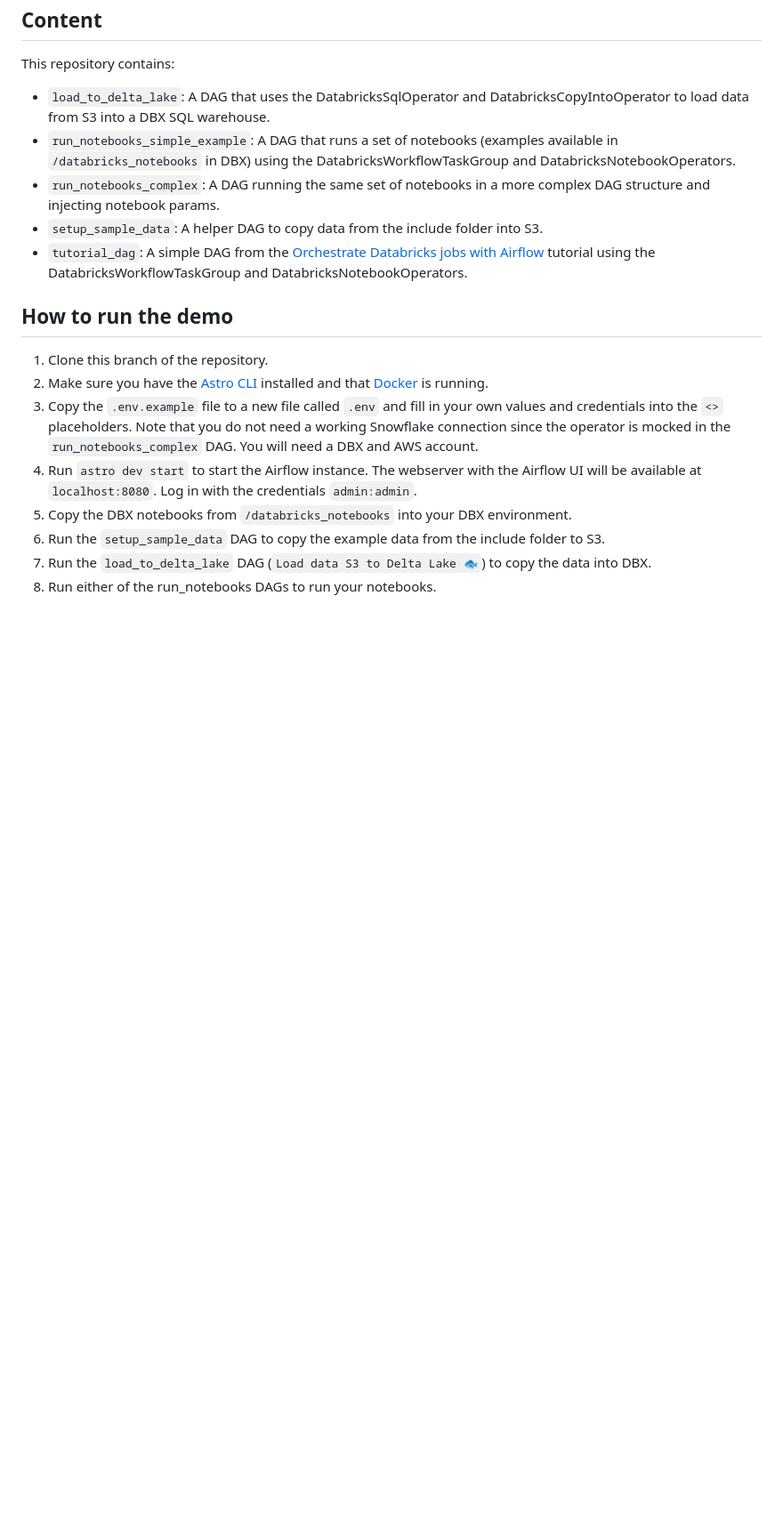
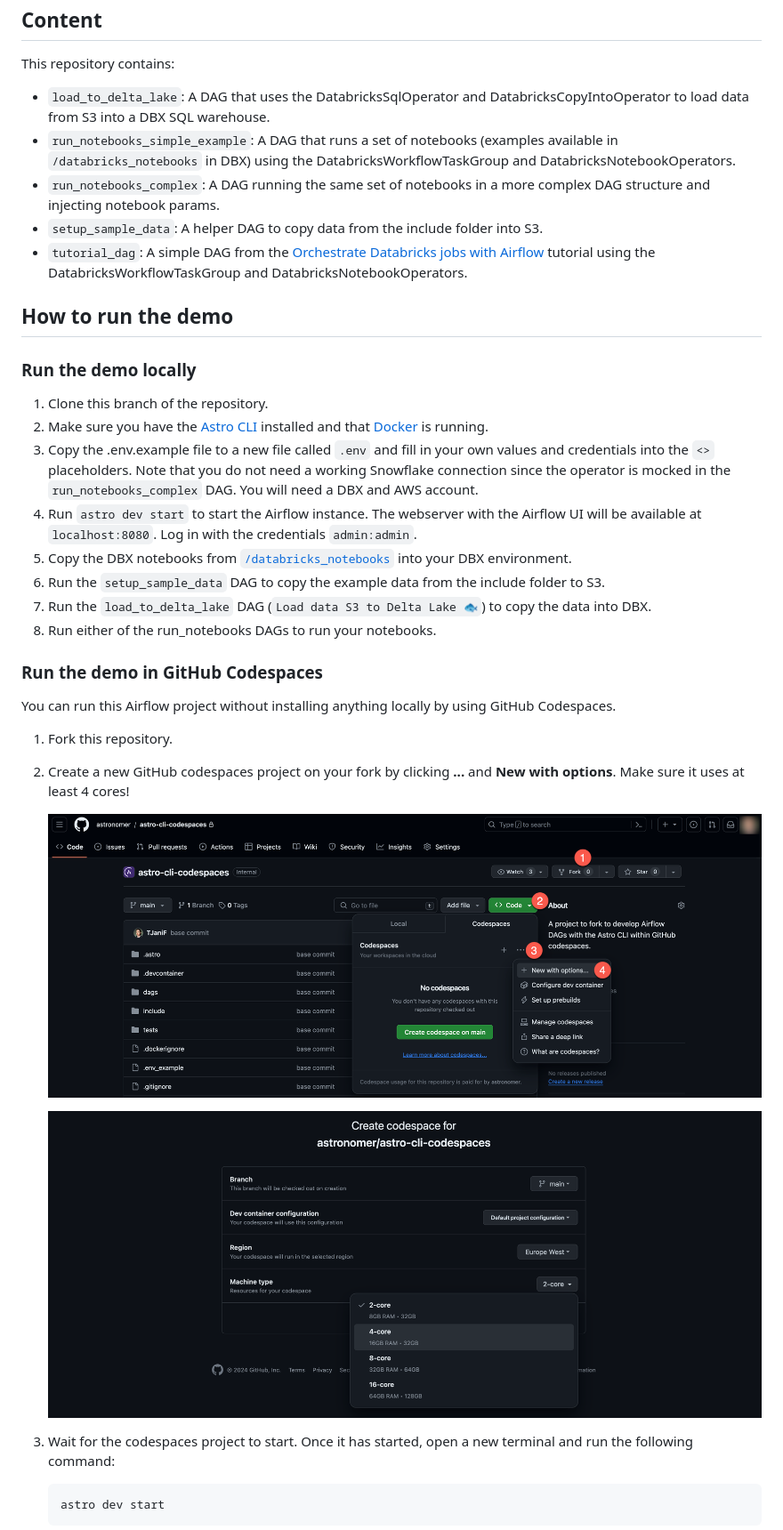
Before and after one commit to astronomer/webinar-demos, a Markdown page: README.md, the part around one of its changes. Shown at 89% size. GitHub-like rendering; pictures changed too: src/ensure_4_cores.png (added), src/fork_codespaces.png (added); blank space fills up the shorter version.

````diff
--- a/README.md
+++ b/README.md
@@ -16,13 +16,32 @@ This repository contains:
 
 ## How to run the demo
 
+### Run the demo locally
+
 1. Clone this branch of the repository.
 2. Make sure you have the [Astro CLI](https://docs.astronomer.io/astro/cli/install-cli) installed and that [Docker](https://www.docker.com/products/docker-desktop) is running.
-3. Copy the `.env.example` file to a new file called `.env` and fill in your own values and credentials into the `<>` placeholders. Note that you do not need a working Snowflake connection since the operator is mocked in the `run_notebooks_complex` DAG.
+3. Copy the .env.example file to a new file called `.env` and fill in your own values and credentials into the `<>` placeholders. Note that you do not need a working Snowflake connection since the operator is mocked in the `run_notebooks_complex` DAG.
 You will need a DBX and AWS account.
 4. Run `astro dev start` to start the Airflow instance. The webserver with the Airflow UI will be available at `localhost:8080`. Log in with the credentials `admin:admin`.
-5. Copy the DBX notebooks from `/databricks_notebooks` into your DBX environment.
+5. Copy the DBX notebooks from [`/databricks_notebooks`](/databricks_notebooks/) into your DBX environment.
 6. Run the `setup_sample_data` DAG to copy the example data from the include folder to S3.
 7. Run the `load_to_delta_lake` DAG (`Load data S3 to Delta Lake 🐟`) to copy the data into DBX.
 8. Run either of the run_notebooks DAGs to run your notebooks.
 
+### Run the demo in GitHub Codespaces
+
+You can run this Airflow project without installing anything locally by using GitHub Codespaces.
+
+1. Fork this repository.
+2. Create a new GitHub codespaces project on your fork by clicking **...** and **New with options**. Make sure it uses at least 4 cores!
+
+    ![Fork repo and create a codespaces project](src/fork_codespaces.png)
+
+    ![Ensure codespaces uses at least 4 cores](src/ensure_4_cores.png)
+
+3. Wait for the codespaces project to start. Once it has started, open a new terminal and run the following command:
+
+    ```bash
+    astro dev start
+    ```
+
````
Also changed, not shown: other parts of README.md (+18 -0 lines), src/login.png (added), src/open_ui.png (added), 8 other files.
